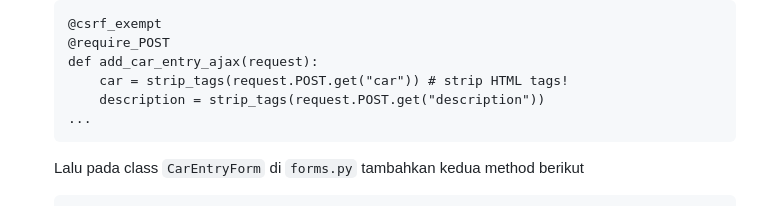
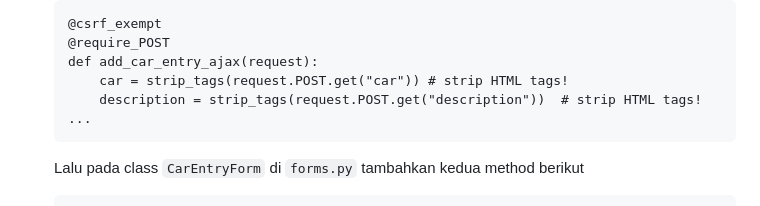
Before and after one commit to rgeraldow/aldo-garage, a Markdown page: README.md, the part around the change. GitHub-like rendering; folded sections open.

Commit message:
done tugas 6

````diff
--- a/README.md
+++ b/README.md
@@ -1205,7 +1205,7 @@ Dengan ini, input `form` dapat dijalankan dengan command `python manage.py runse
     @require_POST
     def add_car_entry_ajax(request):
         car = strip_tags(request.POST.get("car")) # strip HTML tags!
-        description = strip_tags(request.POST.get("description"))
+        description = strip_tags(request.POST.get("description"))  # strip HTML tags!
     ...
     ```
 
````
